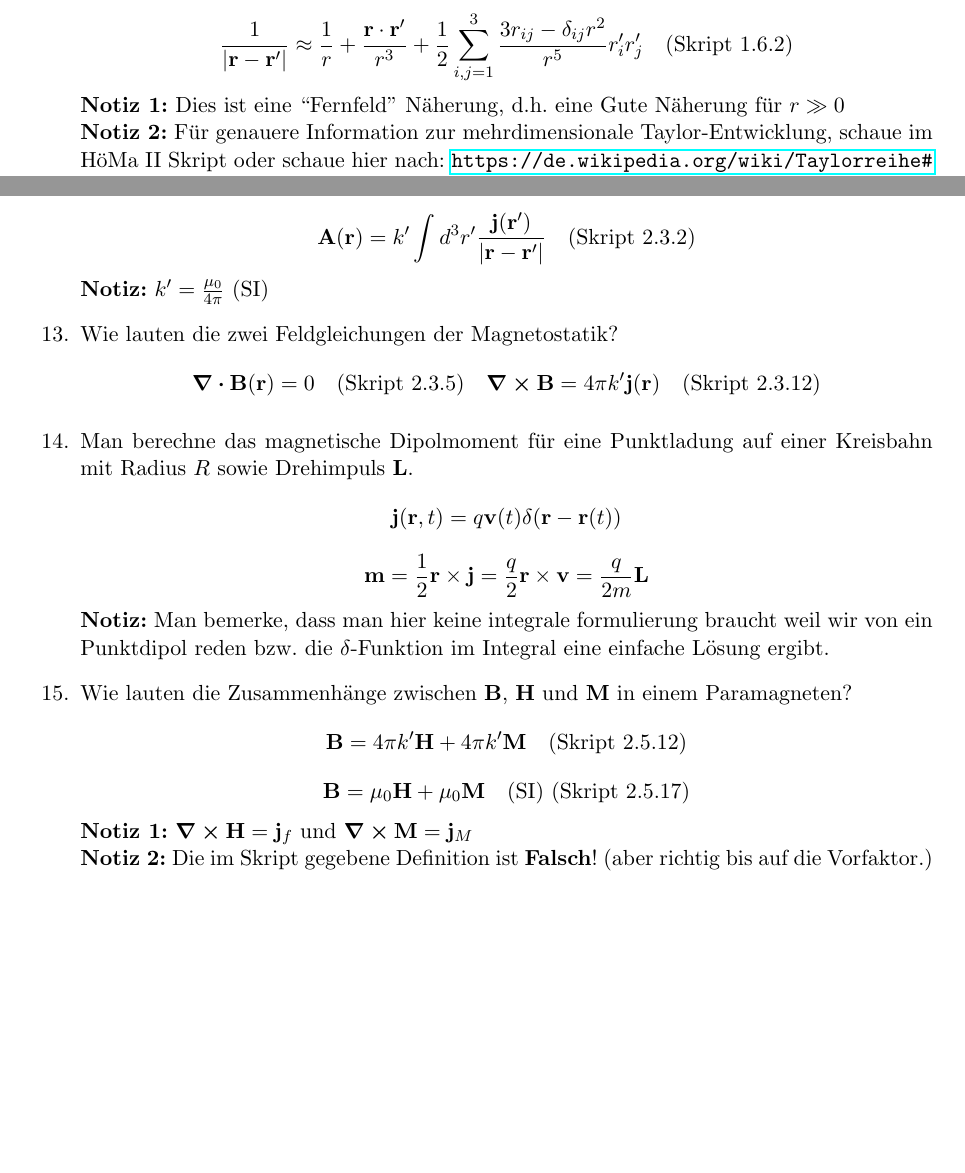
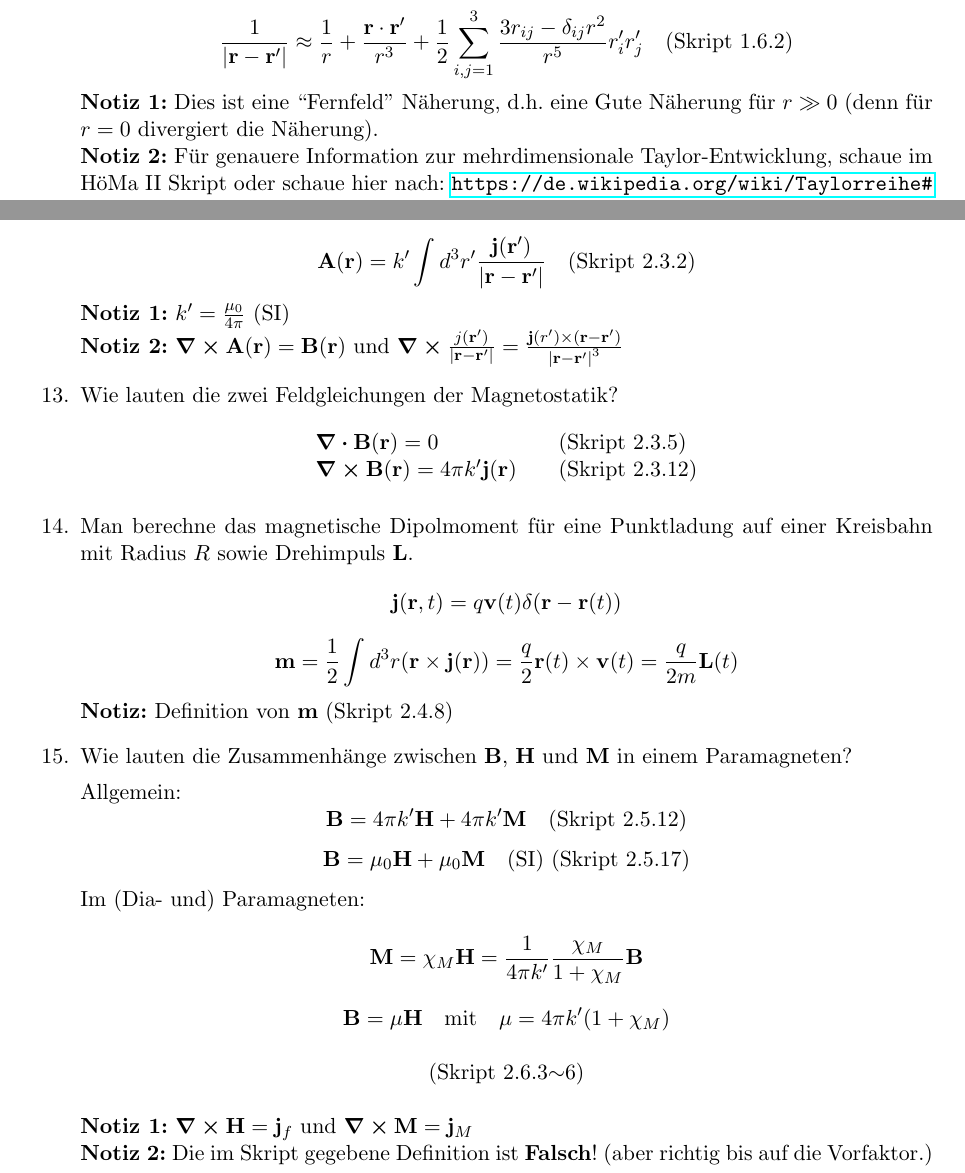
Before and after one commit to ljbkusters/testfragen-theo-II, a LaTeX document (FragenAntwortsammlung.tex, which reads subtex/fragen2.tex): two parts of pages 6 and 8 of 16, joined at a grey line, cut so that both start at the same text, the shorter picture padded with empty space. Compiled offline with pdfLaTeX.

Commit message:
minor changes and added 4.3

```diff
--- a/subtex/fragen2.tex
+++ b/subtex/fragen2.tex
@@ -22,7 +22,8 @@
         r_i'r_j'
         \quad\text{(Skript 1.6.2)}$$
         \textbf{Notiz 1:} Dies ist eine ``Fernfeld'' Näherung, d.h.
-        eine Gute Näherung für $r\gg 0$\\
+        eine Gute Näherung für $r\gg 0$ (denn für $r=0$ divergiert
+        die Näherung).\\
         \textbf{Notiz 2:} Für genauere Information zur mehrdimensionale
         Taylor-Entwicklung, schaue im HöMa II Skript oder schaue hier
         nach:~\url{https://de.wikipedia.org/wiki/Taylorreihe#Mehrdimensionale_Taylorreihe}
@@ -177,26 +180,47 @@
         \quad \text{(Skript 2.2.1)}$$
         $$\vb A(\vb r)=k'\int d^3r'\rr{\vb j(\vb r')}
         \quad \text{(Skript 2.3.2)}$$
-        \textbf{Notiz:} $k'=\frac{\mu_0}{4\pi}$ (SI)
+        \textbf{Notiz 1:} $k'=\frac{\mu_0}{4\pi}$ (SI)\\
+        \textbf{Notiz 2:} $\curl \vb A(\vb r) = \vb B(\vb r)$ und
+        $\curl \rr{j(\vb r')}
+        =\frac{\vb j(r') \times (\vb r - \vb r')}{\abs{\vb r - \vb r'}^3}$
 
   \item Wie lauten die zwei Feldgleichungen der Magnetostatik?
-    $$\div \vb B(\vb r) = 0\smref{2.3.5}
-    \quad \curl \vb B= 4\pi k'\vb j(\vb r)\smref{2.3.12}$$
+    \begin{equation*}
+      \begin{array}{ll}
+        \div \vb B(\vb r) = 0&\smref{2.3.5}\\
+        \curl \vb B(\vb r)= 4\pi k'\vb j(\vb r)&\smref{2.3.12}
+      \end{array}
+    \end{equation*}
 
   \item Man berechne das magnetische Dipolmoment für eine Punktladung auf
         einer Kreisbahn mit Radius $R$ sowie Drehimpuls $\vb L$.
         $$\vb j(\vb r,t)=q\vb v(t)\delta(\vb r-\vb r(t))$$
-        $$\vb m = \frac{1}{2}\vb r \times \vb j=\frac{q}{2}\vb
-        r\times\vb v=\frac{q}{2m}\vb L$$
-        \textbf{Notiz:} Man bemerke, dass man hier keine integrale
-        formulierung braucht weil wir von ein Punktdipol reden bzw.
-        die $\delta$-Funktion im Integral eine einfache Lösung ergibt.
+        $$\vb m = \frac{1}{2}\int d^3 r (\vb r \times \vb j(\vb r))=\frac{q}{2}\vb
+        r(t)\times\vb v(t)=\frac{q}{2m}\vb L(t)$$
+        \textbf{Notiz:} Definition von $\vb m$ \sref{2.4.8}
 
   \item Wie lauten die Zusammenhänge zwischen $\vb B$, $\vb H$
         und $\vb M$ in einem Paramagneten?
+
+        Allgemein:
         $$\vb B = 4\pi k'\vb H + 4\pi k'\vb M\quad\text{(Skript 2.5.12)}$$
         $$\vb B = \mu_0 \vb H + \mu_0 \vb M \quad\text{(SI)
         (Skript 2.5.17)}$$
+        Im (Dia- und) Paramagneten:
+        \begin{equation*}
+            \vb M
+            = \chi_M \vb H
+            = \frac{1}{4\pi k'}\frac{\chi_M}{1+\chi_M} \vb B
+        \end{equation*}
+         \begin{equation*}
+            \vb B = \mu \vb H \quad \text{mit}\quad
+            \mu = 4\pi k'(1+\chi_M)
+         \end{equation*}
+          \begin{center}
+            \sref{2.6.3$\sim$6}
+          \end{center}
+
         \textbf{Notiz 1:} $\ds \curl \vb H = \vb j_f$ und
         $\ds \curl \vb M=\vb j_M$\\
         \textbf{Notiz 2:} Die im Skript gegebene Definition ist
```
Also changed, not shown: FragenAntwortsammlung.tex (+1 -0 lines), subtex/fragen1.tex (+10 -5 lines), subtex/fragen4.tex (+10 -1 lines), FragenAntwortsammlung.pdf, subtex/fragen2.tex (20 more changed lines).
